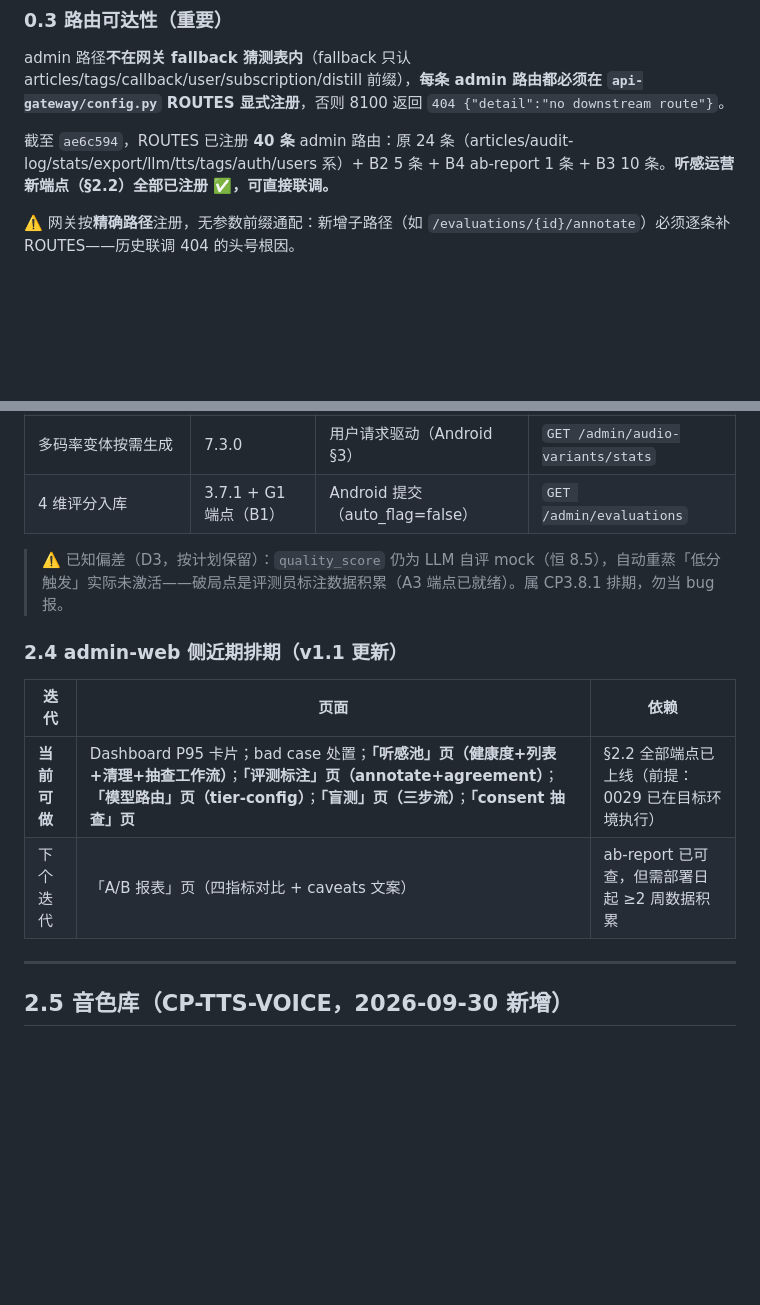
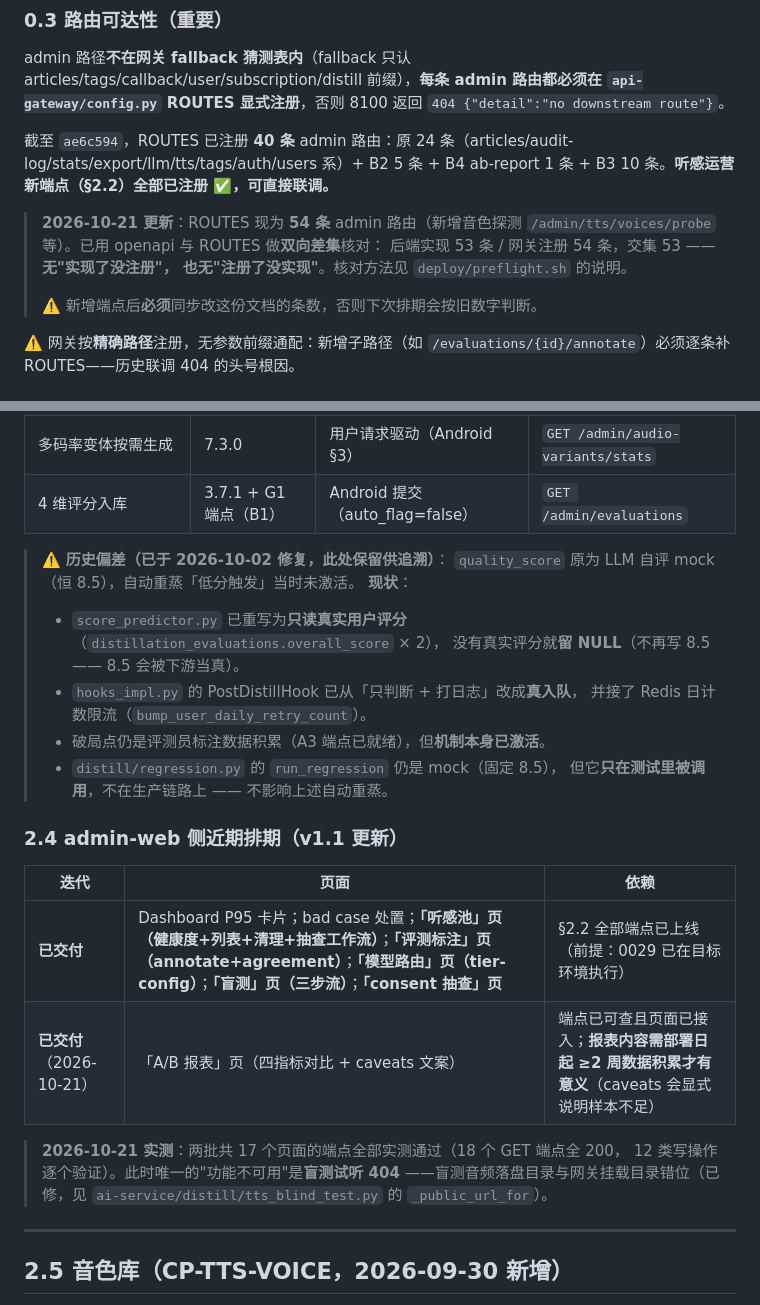
Before and after one commit to Hornet2022/stashbox, a Markdown page: docs/接口文档_管理后台对接_v1.md, 2 parts joined by grey strips. Rendered like a GitHub page; blank space fills up the shorter version.

Commit message:
docs(backend): 管理后台接口文档对齐实际实现（路由数/已知偏差/排期）
三处声明已过时，会误导下次排期：

1. **ROUTES 条数**：仍写 40 条，实际 54 条。已用 openapi 与 ROUTES 做
   双向差集核对：后端实现 53 / 网关注册 54 / 交集 53 ——
   无"实现了没注册"（8100 会 404），也无"注册了没实现"（会 502）。

2. **已知偏差 D3**：文档说"quality_score 恒 8.5、自动重蒸未激活"，
   但那在 2026-10-02 就修了：
   - score_predictor 改成只读真实用户评分，没评分就留 NULL
     （8.5 会被下游当真，NULL 读作"尚未评估"）
   - PostDistillHook 从"只打日志"改成真入队 + Redis 日计数限流
   - distill/regression.py 仍是 mock，但只在测试里被调用，
     不在生产链路上
   偏差说明改为"历史偏差（已修复，保留供追溯）"。

3. **排期**：A/B 报表页已实现并接入（不只是"下个迭代"）。
   补上"报表内容需部署日起 ≥2 周数据积累才有意义"的说明。

另补一条新增端点后必须同步更新本文档条数的提醒。

```diff
--- a/docs/接口文档_管理后台对接_v1.md
+++ b/docs/接口文档_管理后台对接_v1.md
@@ -34,6 +34,13 @@
 admin 路径**不在网关 fallback 猜测表内**（fallback 只认 articles/tags/callback/user/subscription/distill 前缀），**每条 admin 路由都必须在 `api-gateway/config.py` ROUTES 显式注册**，否则 8100 返回 `404 {"detail":"no downstream route"}`。
 
 截至 `ae6c594`，ROUTES 已注册 **40 条** admin 路由：原 24 条（articles/audit-log/stats/export/llm/tts/tags/auth/users 系）+ B2 5 条 + B4 ab-report 1 条 + B3 10 条。**听感运营新端点（§2.2）全部已注册 ✅，可直接联调。**
+
+> **2026-10-21 更新**：ROUTES 现为 **54 条** admin 路由（新增音色探测
+> `/admin/tts/voices/probe` 等）。已用 openapi 与 ROUTES 做**双向差集**核对：
+> 后端实现 53 条 / 网关注册 54 条，交集 53 —— **无"实现了没注册"，
+> 也无"注册了没实现"**。核对方法见 `deploy/preflight.sh` 的说明。
+>
+> ⚠️ 新增端点后**必须**同步改这份文档的条数，否则下次排期会按旧数字判断。
 
 ⚠️ 网关按**精确路径**注册，无参数前缀通配：新增子路径（如 `/evaluations/{id}/annotate`）必须逐条补 ROUTES——历史联调 404 的头号根因。
 
@@ -369,14 +376,28 @@ item：`{user_id, personalization_enabled, cross_user_share_enabled, consent_ver
 | 多码率变体按需生成 | 7.3.0 | 用户请求驱动（Android §3） | `GET /admin/audio-variants/stats` |
 | 4 维评分入库 | 3.7.1 + G1 端点（B1） | Android 提交（auto_flag=false） | `GET /admin/evaluations` |
 
-> ⚠️ 已知偏差（D3，按计划保留）：`quality_score` 仍为 LLM 自评 mock（恒 8.5），自动重蒸「低分触发」实际未激活——破局点是评测员标注数据积累（A3 端点已就绪）。属 CP3.8.1 排期，勿当 bug 报。
+> ⚠️ **历史偏差（已于 2026-10-02 修复，此处保留供追溯）**：
+> `quality_score` 原为 LLM 自评 mock（恒 8.5），自动重蒸「低分触发」当时未激活。
+> **现状**：
+> - `score_predictor.py` 已重写为**只读真实用户评分**（`distillation_evaluations.overall_score` × 2），
+>   没有真实评分就**留 NULL**（不再写 8.5 —— 8.5 会被下游当真）。
+> - `hooks_impl.py` 的 PostDistillHook 已从「只判断 + 打日志」改成**真入队**，
+>   并接了 Redis 日计数限流（`bump_user_daily_retry_count`）。
+> - 破局点仍是评测员标注数据积累（A3 端点已就绪），但**机制本身已激活**。
+> - `distill/regression.py` 的 `run_regression` 仍是 mock（固定 8.5），
+>   但它**只在测试里被调用**，不在生产链路上 —— 不影响上述自动重蒸。
 
 ### 2.4 admin-web 侧近期排期（v1.1 更新）
 
 | 迭代 | 页面 | 依赖 |
 |---|---|---|
-| **当前可做** | Dashboard P95 卡片；bad case 处置；**「听感池」页（健康度+列表+清理+抽查工作流）**；**「评测标注」页（annotate+agreement）**；**「模型路由」页（tier-config）**；**「盲测」页（三步流）**；**「consent 抽查」页** | §2.2 全部端点已上线（前提：0029 已在目标环境执行） |
-| 下个迭代 | 「A/B 报表」页（四指标对比 + caveats 文案） | ab-report 已可查，但需部署日起 ≥2 周数据积累 |
+| **已交付** | Dashboard P95 卡片；bad case 处置；**「听感池」页（健康度+列表+清理+抽查工作流）**；**「评测标注」页（annotate+agreement）**；**「模型路由」页（tier-config）**；**「盲测」页（三步流）**；**「consent 抽查」页** | §2.2 全部端点已上线（前提：0029 已在目标环境执行） |
+| **已交付**（2026-10-21） | 「A/B 报表」页（四指标对比 + caveats 文案） | 端点已可查且页面已接入；**报表内容需部署日起 ≥2 周数据积累才有意义**（caveats 会显式说明样本不足） |
+
+> **2026-10-21 实测**：两批共 17 个页面的端点全部实测通过（18 个 GET 端点全 200，
+> 12 类写操作逐个验证）。此时唯一的"功能不可用"是**盲测试听 404**
+> ——盲测音频落盘目录与网关挂载目录错位（已修，见
+> `ai-service/distill/tts_blind_test.py` 的 `_public_url_for`）。
 
 ---
 
```
